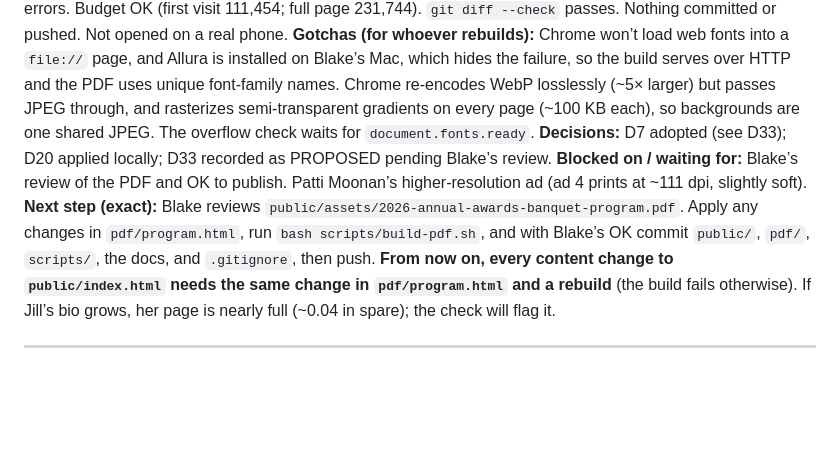
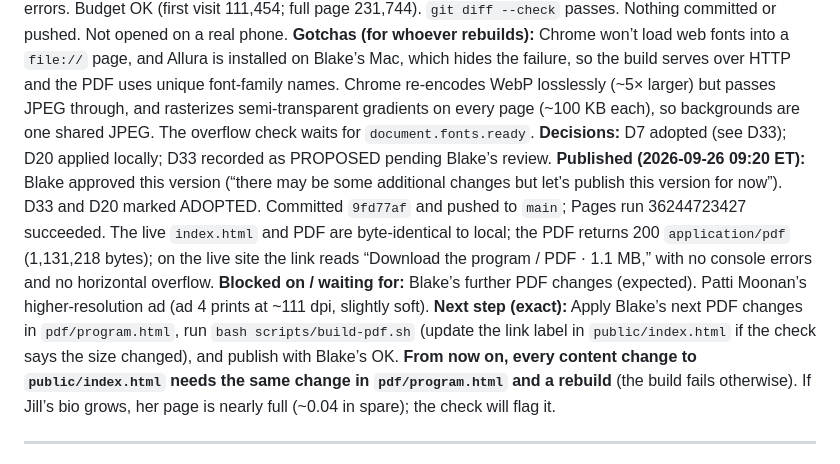
Before and after one commit to Blake32p/banquet-program-2026, a Markdown page: docs/WORKLOG.md, the part around the change. GitHub-like rendering; blank space fills up the shorter version.

Commit message:
Log the program PDF deploy
Co-Authored-By: Claude Opus 5.5 <noreply@anthropic.com>

```diff
--- a/docs/WORKLOG.md
+++ b/docs/WORKLOG.md
@@ -20,8 +20,9 @@
 **Checked:** Build passes: 1,131,218 bytes, 10 Letter pages, only Poppins Regular/Bold and Allura embedded, no page overflow, all 76 guest-facing text blocks on the site found in the PDF, same 7 images as the site, and the link label matches. Tagged PDF, `/Lang en`, title set, bookmarks for every section and honoree, alt text on the portraits and ads, 5 working website links, 8 internal links (cover and schedule names → honoree pages). Viewed every page at 60 dpi and details at 150 dpi. Site at 375 and 320px: the link is 81px tall, the PDF returns 200 `application/pdf`, no horizontal overflow, no console errors. Budget OK (first visit 111,454; full page 231,744). `git diff --check` passes. Nothing committed or pushed. Not opened on a real phone.
 **Gotchas (for whoever rebuilds):** Chrome won’t load web fonts into a `file://` page, and Allura is installed on Blake’s Mac, which hides the failure, so the build serves over HTTP and the PDF uses unique font-family names. Chrome re-encodes WebP losslessly (~5× larger) but passes JPEG through, and rasterizes semi-transparent gradients on every page (~100 KB each), so backgrounds are one shared JPEG. The overflow check waits for `document.fonts.ready`.
 **Decisions:** D7 adopted (see D33); D20 applied locally; D33 recorded as PROPOSED pending Blake’s review.
-**Blocked on / waiting for:** Blake’s review of the PDF and OK to publish. Patti Moonan’s higher-resolution ad (ad 4 prints at ~111 dpi, slightly soft).
-**Next step (exact):** Blake reviews `public/assets/2026-annual-awards-banquet-program.pdf`. Apply any changes in `pdf/program.html`, run `bash scripts/build-pdf.sh`, and with Blake’s OK commit `public/`, `pdf/`, `scripts/`, the docs, and `.gitignore`, then push. **From now on, every content change to `public/index.html` needs the same change in `pdf/program.html` and a rebuild** (the build fails otherwise). If Jill’s bio grows, her page is nearly full (~0.04 in spare); the check will flag it.
+**Published (2026-09-26 09:20 ET):** Blake approved this version (“there may be some additional changes but let’s publish this version for now”). D33 and D20 marked ADOPTED. Committed `9fd77af` and pushed to `main`; Pages run 36244723427 succeeded. The live `index.html` and PDF are byte-identical to local; the PDF returns 200 `application/pdf` (1,131,218 bytes); on the live site the link reads “Download the program / PDF · 1.1 MB,” with no console errors and no horizontal overflow.
+**Blocked on / waiting for:** Blake’s further PDF changes (expected). Patti Moonan’s higher-resolution ad (ad 4 prints at ~111 dpi, slightly soft).
+**Next step (exact):** Apply Blake’s next PDF changes in `pdf/program.html`, run `bash scripts/build-pdf.sh` (update the link label in `public/index.html` if the check says the size changed), and publish with Blake’s OK. **From now on, every content change to `public/index.html` needs the same change in `pdf/program.html` and a rebuild** (the build fails otherwise). If Jill’s bio grows, her page is nearly full (~0.04 in spare); the check will flag it.
 
 ---
 
```
